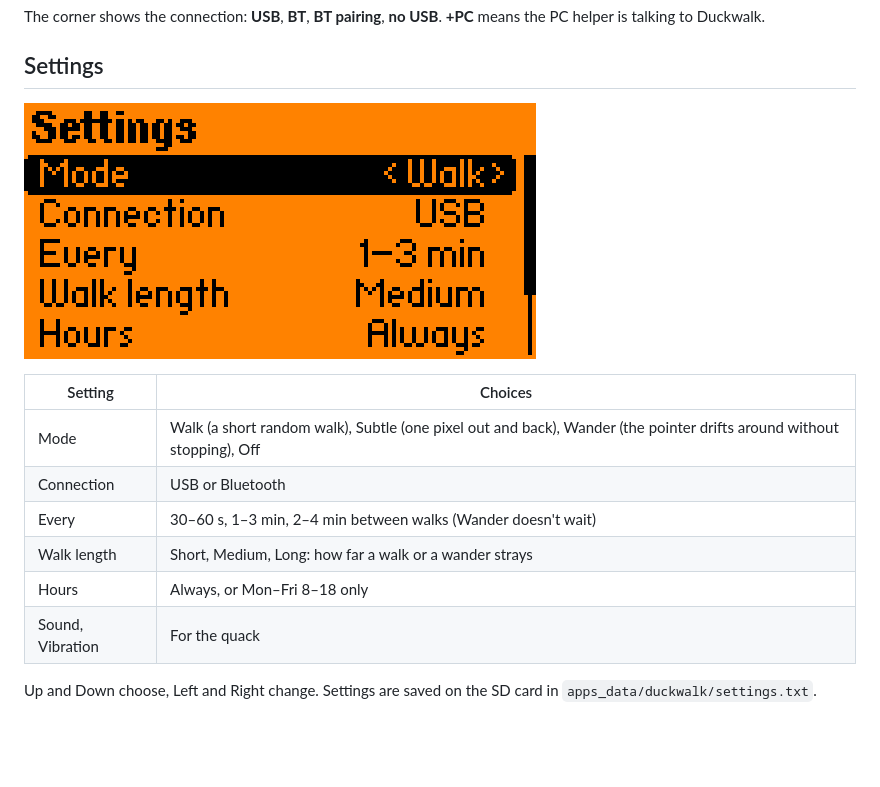
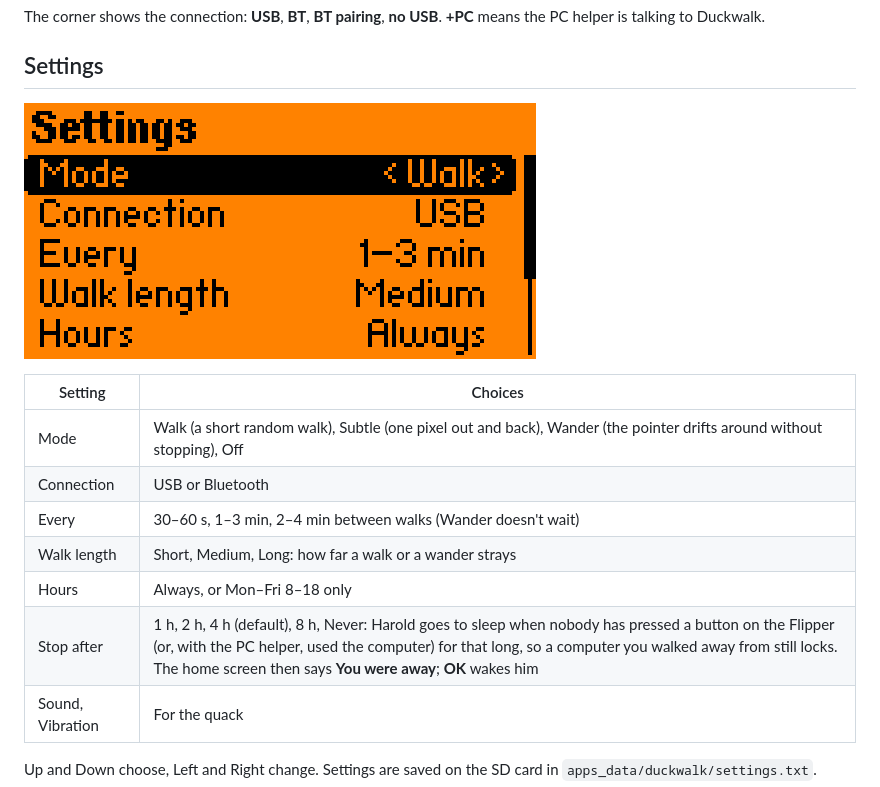
Before and after one commit to arudaev/duckwalk, a Markdown page: docs/guide.md, the part around the change. Rendered like a GitHub page; pictures changed too: docs/screens/settings@4x.png; blank space fills up the shorter version.

```diff
--- a/docs/guide.md
+++ b/docs/guide.md
@@ -44,6 +44,7 @@ The corner shows the connection: **USB**, **BT**, **BT pairing**, **no USB**. **
 | Every | 30–60 s, 1–3 min, 2–4 min between walks (Wander doesn't wait) |
 | Walk length | Short, Medium, Long: how far a walk or a wander strays |
 | Hours | Always, or Mon–Fri 8–18 only |
+| Stop after | 1 h, 2 h, 4 h (default), 8 h, Never: Harold goes to sleep when nobody has pressed a button on the Flipper (or, with the PC helper, used the computer) for that long, so a computer you walked away from still locks. The home screen then says **You were away**; **OK** wakes him |
 | Sound, Vibration | For the quack |
 
 Up and Down choose, Left and Right change. Settings are saved on the SD card in `apps_data/duckwalk/settings.txt`.
```
Also changed, not shown: docs/screens/home-stopped.png (added), docs/screens/home-stopped@4x.png (added), docs/screens/settings-bottom.png, docs/screens/settings-bottom@4x.png, docs/screens/settings.png, 8 other files.
